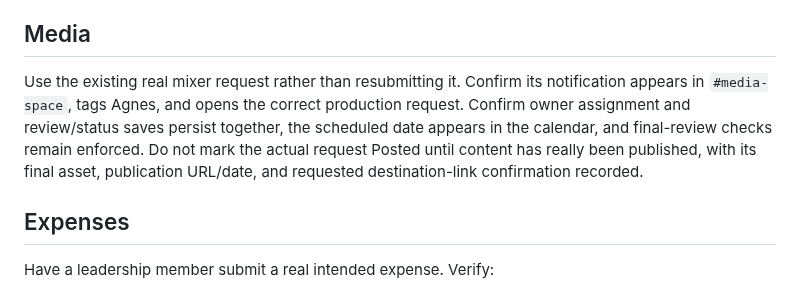
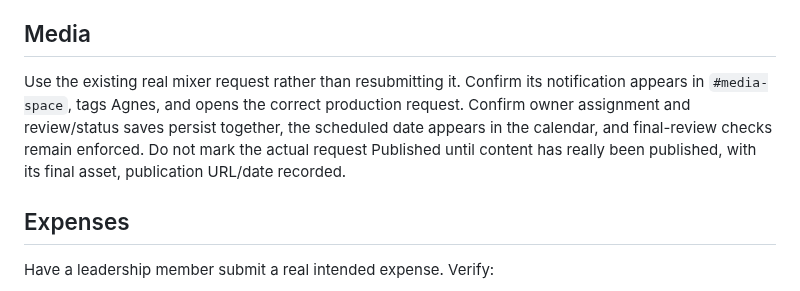
Before and after one commit to justincornetta/IPN-Member-Portal, a Markdown page: docs/leadership-workflows/live-test-plan.md, the part around the change. Drawn GitHub-style.

```diff
--- a/docs/leadership-workflows/live-test-plan.md
+++ b/docs/leadership-workflows/live-test-plan.md
@@ -22,7 +22,7 @@ Preflight on October 5, 2026:
 
 ## Media
 
-Use the existing real mixer request rather than resubmitting it. Confirm its notification appears in `#media-space`, tags Agnes, and opens the correct production request. Confirm owner assignment and review/status saves persist together, the scheduled date appears in the calendar, and final-review checks remain enforced. Do not mark the actual request Posted until content has really been published, with its final asset, publication URL/date, and requested destination-link confirmation recorded.
+Use the existing real mixer request rather than resubmitting it. Confirm its notification appears in `#media-space`, tags Agnes, and opens the correct production request. Confirm owner assignment and review/status saves persist together, the scheduled date appears in the calendar, and final-review checks remain enforced. Do not mark the actual request Published until content has really been published, with its final asset, publication URL/date recorded.
 
 ## Expenses
 
```
Also changed, not shown: docs/leadership-workflows/README.md (+9 -5 lines), docs/leadership-workflows/screenshots/media-single-save.png, 8 other files.
